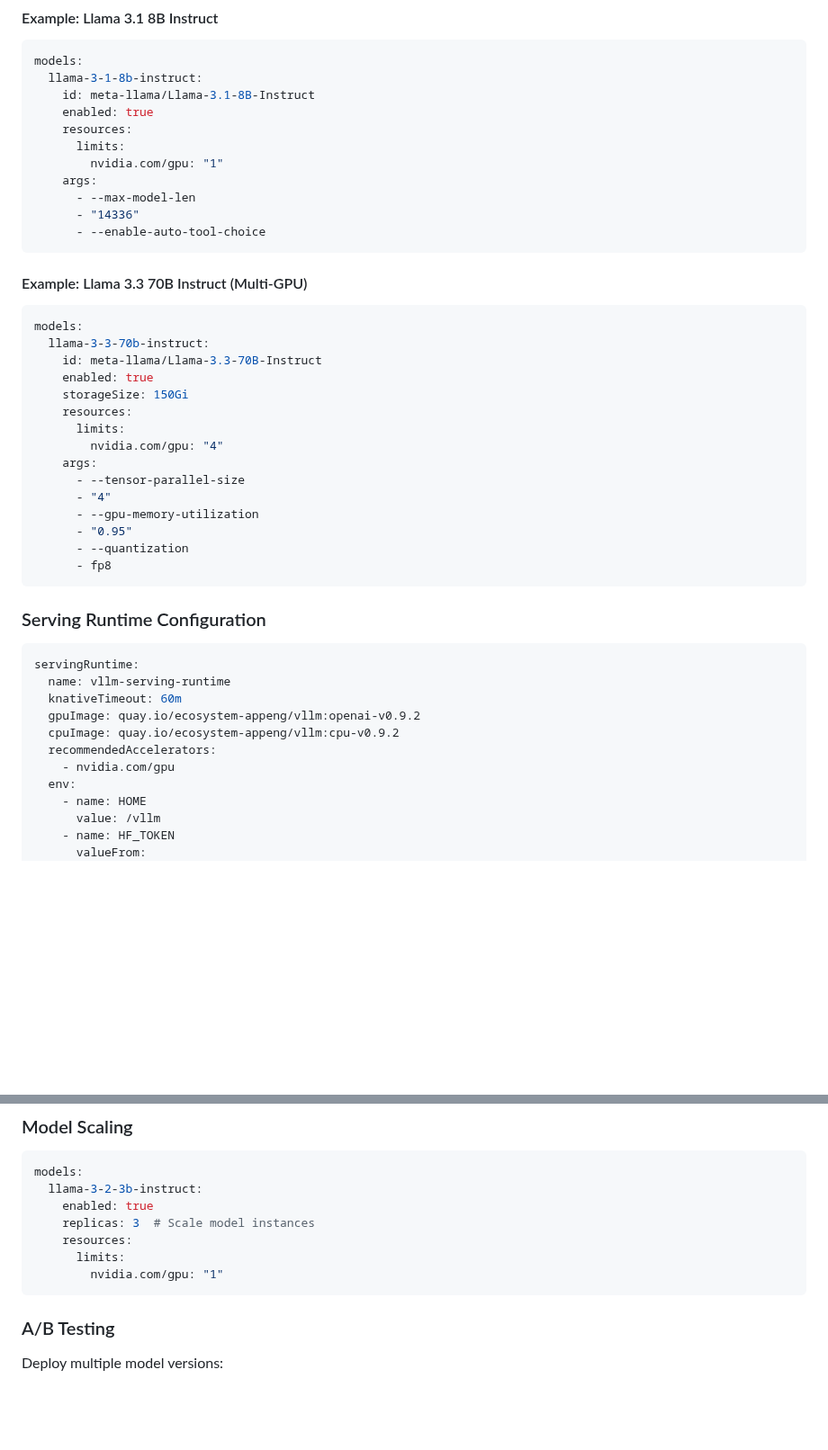
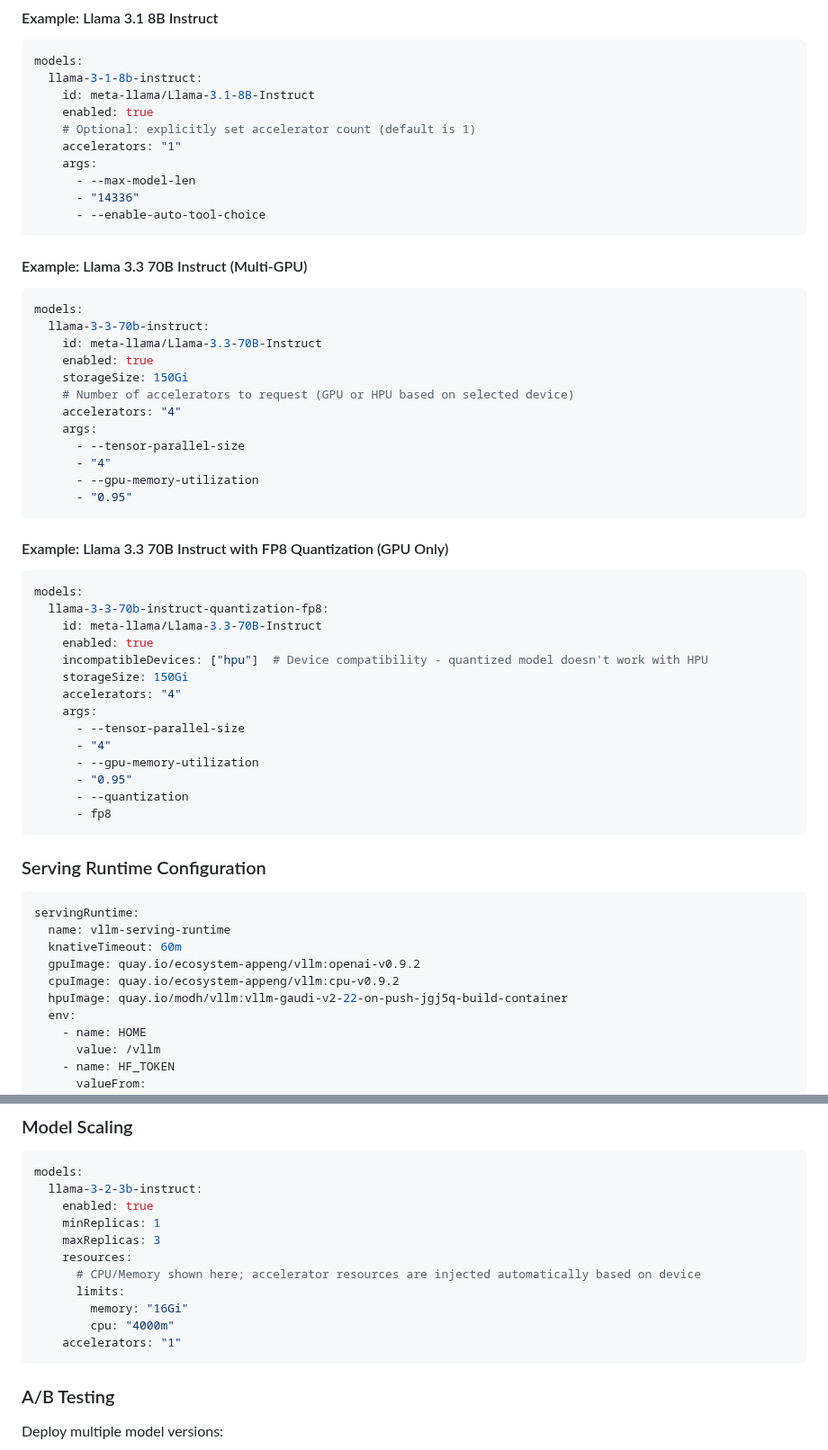
Before and after one commit to yuvalturg/ai-architecture-charts, a Markdown page: llm-service/README.md, 2 parts joined by grey strips. Shown at 90% size. Rendered like a GitHub page; blank space fills up the shorter version.

````diff
--- a/llm-service/README.md
+++ b/llm-service/README.md
@@ -94,9 +105,8 @@ models:
   llama-3-1-8b-instruct:
     id: meta-llama/Llama-3.1-8B-Instruct
     enabled: true
-    resources:
-      limits:
-        nvidia.com/gpu: "1"
+    # Optional: explicitly set accelerator count (default is 1)
+    accelerators: "1"
     args:
       - --max-model-len
       - "14336"
@@ -110,9 +120,24 @@ models:
     id: meta-llama/Llama-3.3-70B-Instruct
     enabled: true
     storageSize: 150Gi
-    resources:
-      limits:
-        nvidia.com/gpu: "4"
+    # Number of accelerators to request (GPU or HPU based on selected device)
+    accelerators: "4"
+    args:
+      - --tensor-parallel-size
+      - "4"
+      - --gpu-memory-utilization
+      - "0.95"
+```
+
+#### Example: Llama 3.3 70B Instruct with FP8 Quantization (GPU Only)
+```yaml
+models:
+  llama-3-3-70b-instruct-quantization-fp8:
+    id: meta-llama/Llama-3.3-70B-Instruct
+    enabled: true
+    incompatibleDevices: ["hpu"]  # Device compatibility - quantized model doesn't work with HPU
+    storageSize: 150Gi
+    accelerators: "4"
     args:
       - --tensor-parallel-size
       - "4"
@@ -130,8 +155,7 @@ servingRuntime:
   knativeTimeout: 60m
   gpuImage: quay.io/ecosystem-appeng/vllm:openai-v0.9.2
   cpuImage: quay.io/ecosystem-appeng/vllm:cpu-v0.9.2
-  recommendedAccelerators:
-    - nvidia.com/gpu
+  hpuImage: quay.io/modh/vllm:vllm-gaudi-v2-22-on-push-jgj5q-build-container
   env:
     - name: HOME
       value: /vllm
@@ -403,10 +462,14 @@ helm install llm-service ./helm \
 models:
   llama-3-2-3b-instruct:
     enabled: true
-    replicas: 3  # Scale model instances
+    minReplicas: 1
+    maxReplicas: 3
     resources:
+      # CPU/Memory shown here; accelerator resources are injected automatically based on device
       limits:
-        nvidia.com/gpu: "1"
+        memory: "16Gi"
+        cpu: "4000m"
+    accelerators: "1"
 ```
 
 ### A/B Testing
````
Also changed, not shown: other parts of llm-service/README.md (+63 -17 lines).
